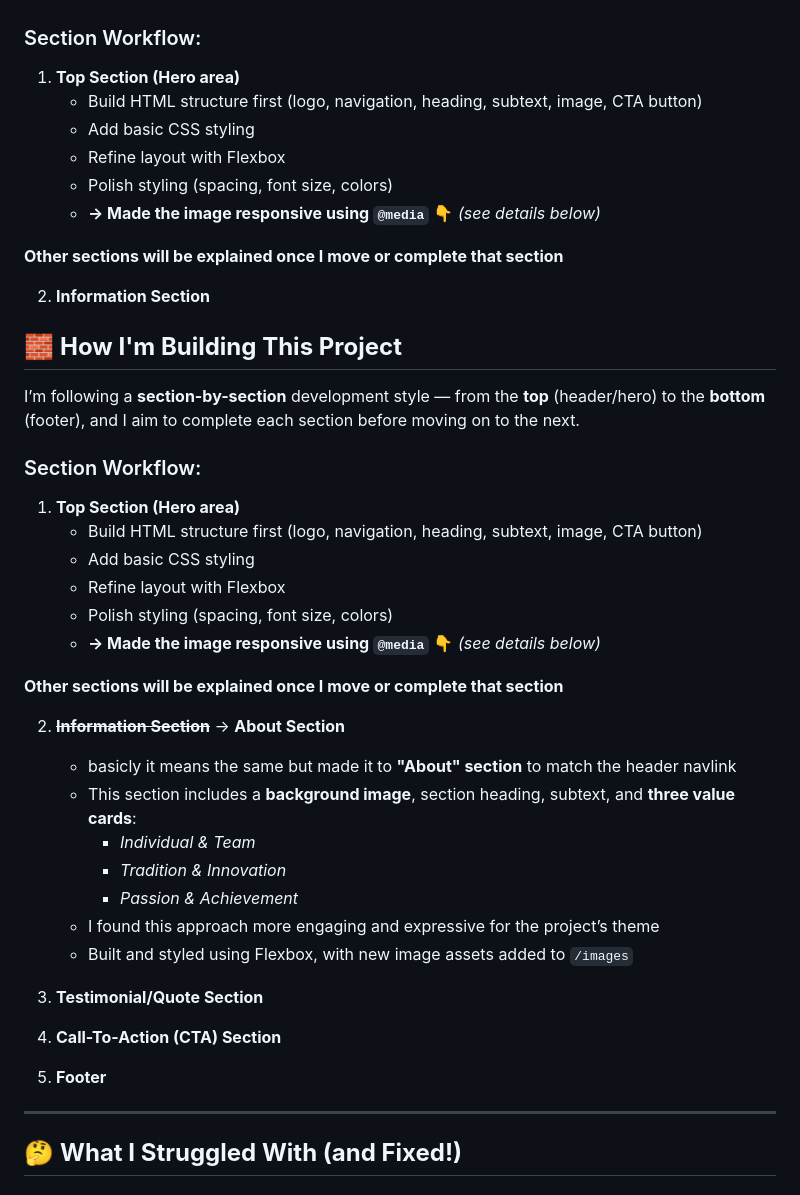
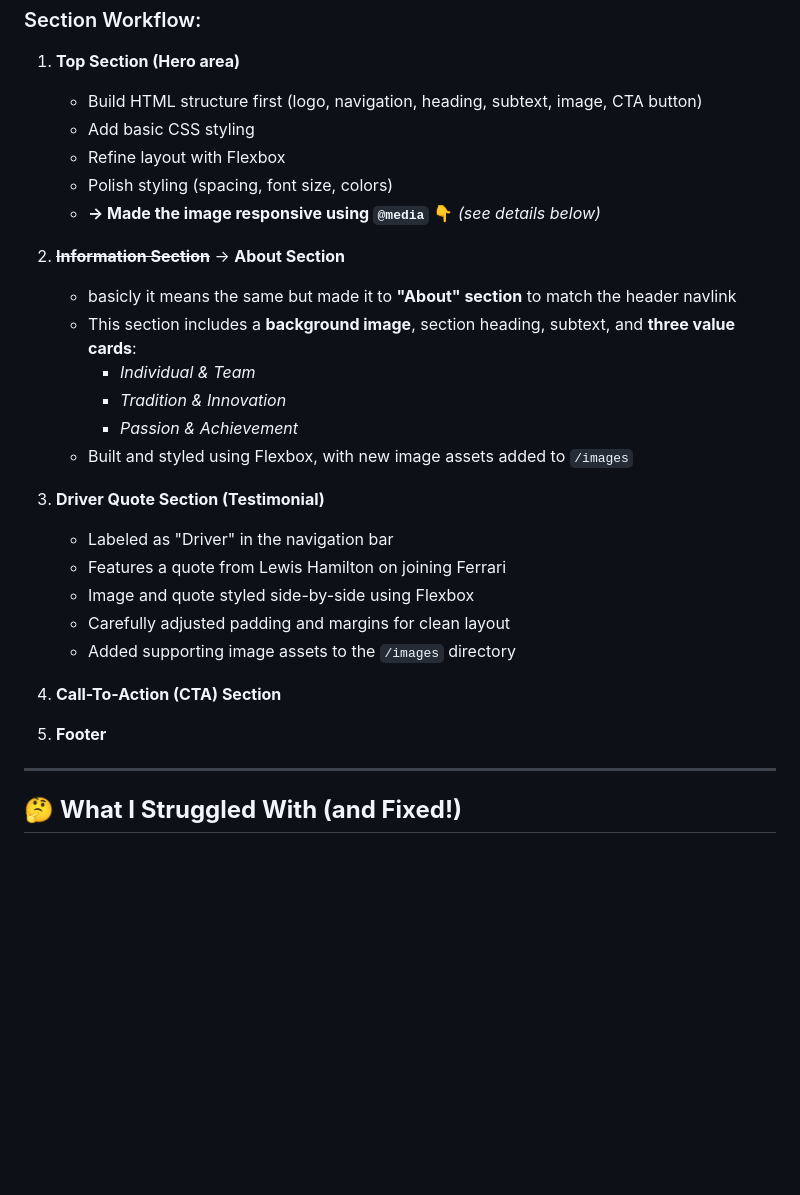
Before and after one commit to Krisnaarji/TOP-Landing-Page, a Markdown page: README.md, the part around the change printed below. GitHub-like rendering; blank space fills up the shorter version.

```diff
--- a/README.md
+++ b/README.md
@@ -59,38 +59,23 @@ I’m following a **section-by-section** development style — from the **top**
    - Polish styling (spacing, font size, colors)
    - **→ Made the image responsive using `@media`** 👇 _(see details below)_
 
-**Other sections will be explained once I move or complete that section**
-
-2. **Information Section**
-
-## 🧱 **How I'm Building This Project**
-
-I’m following a **section-by-section** development style — from the **top** (header/hero) to the **bottom** (footer), and I aim to complete each section before moving on to the next.
-
-### Section Workflow:
-
-1. **Top Section (Hero area)**
-   - Build HTML structure first (logo, navigation, heading, subtext, image, CTA button)
-   - Add basic CSS styling
-   - Refine layout with Flexbox
-   - Polish styling (spacing, font size, colors)
-   - **→ Made the image responsive using `@media`** 👇 _(see details below)_
-
-**Other sections will be explained once I move or complete that section**
-
 2. ~~**Information Section**~~ → **About Section**
    - basicly it means the same but made it to **"About" section** to match the header navlink
    - This section includes a **background image**, section heading, subtext, and **three value cards**:
      - *Individual & Team*
      - *Tradition & Innovation*
      - *Passion & Achievement*
-   - I found this approach more engaging and expressive for the project’s theme
    - Built and styled using Flexbox, with new image assets added to `/images`
 
-3. **Testimonial/Quote Section**
+3. **Driver Quote Section (Testimonial)**
+   - Labeled as "Driver" in the navigation bar
+   - Features a quote from Lewis Hamilton on joining Ferrari
+   - Image and quote styled side-by-side using Flexbox
+   - Carefully adjusted padding and margins for clean layout
+   - Added supporting image assets to the `/images` directory
+
 4. **Call-To-Action (CTA) Section**
 5. **Footer**
-
 
 ---
 
```
Also changed, not shown: other parts of README.md (+23 -9 lines).
